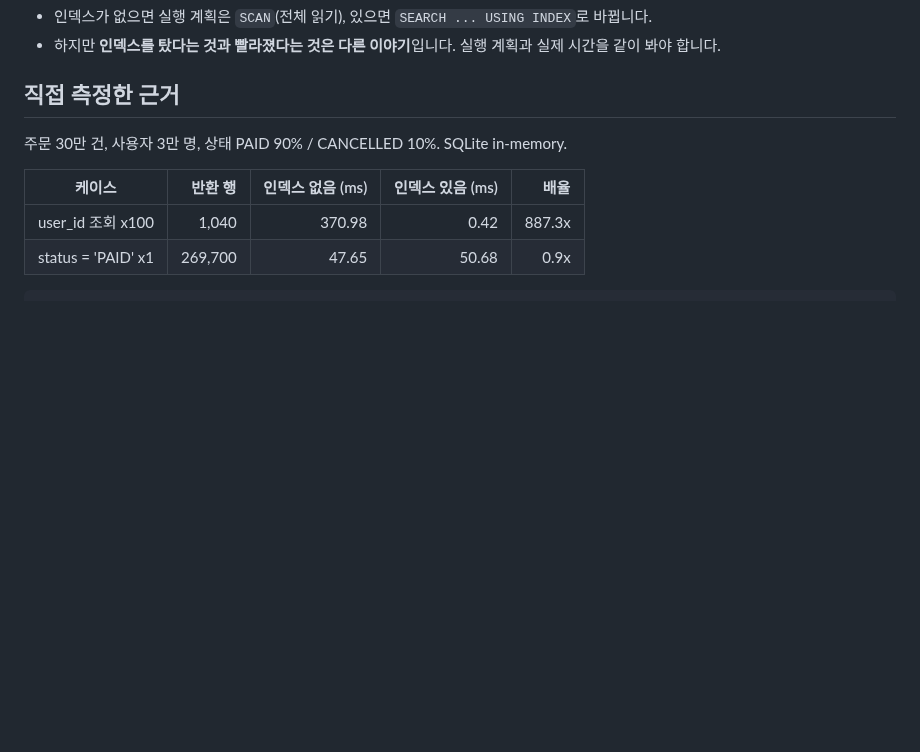
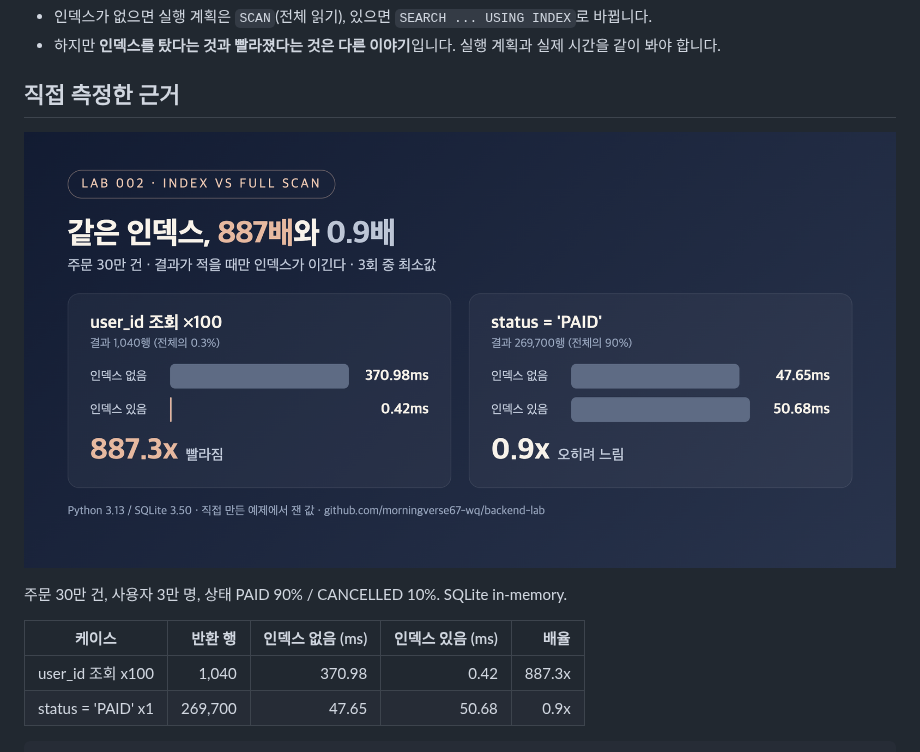
Before and after one commit to morningverse67-wq/backend-interview-lab, a Markdown page: database/index.md, the part around the change. GitHub-like rendering; pictures changed too: assets/db-02-index.png (added); blank space fills up the shorter version.

```diff
--- a/database/index.md
+++ b/database/index.md
@@ -17,6 +17,8 @@ SELECT id, amount FROM orders WHERE status = 'PAID';  -- 30만 건 중 90%
 - 하지만 **인덱스를 탔다는 것과 빨라졌다는 것은 다른 이야기**입니다. 실행 계획과 실제 시간을 같이 봐야 합니다.
 
 ## 직접 측정한 근거
+
+![user_id 조회는 인덱스로 887배 빨라지고, status=PAID 조회는 0.9배로 오히려 느려진 비교 그래프](../assets/db-02-index.png)
 
 주문 30만 건, 사용자 3만 명, 상태 PAID 90% / CANCELLED 10%. SQLite in-memory.
 
```
Also changed, not shown: README.md (+2 -0 lines), database/n-plus-one.md (+2 -0 lines), assets/cover.png (added), assets/db-01-n-plus-one.png (added).
